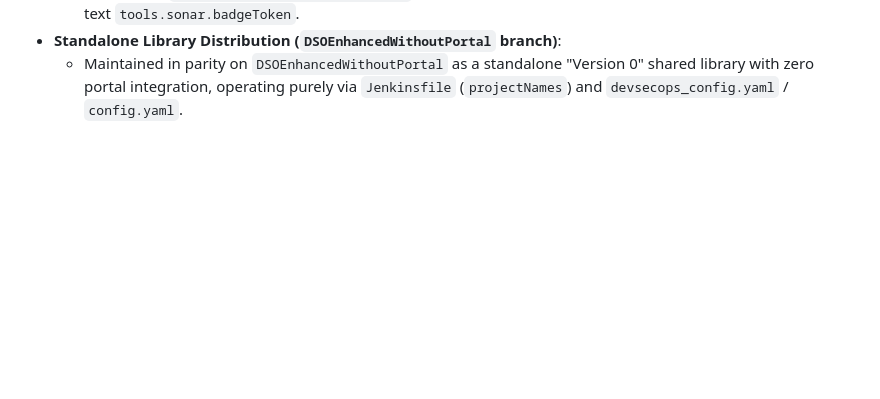
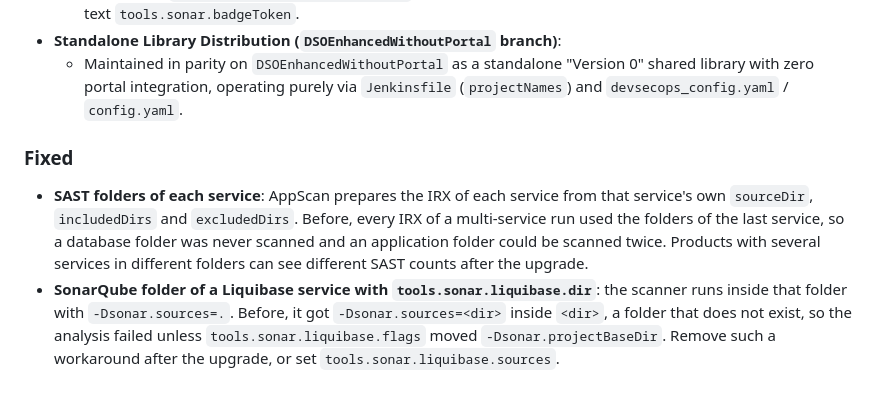
Before and after one commit to mateuszmatan/DSOEnhanced, a Markdown page: CHANGELOG.md, the part around the change. Drawn GitHub-style; blank space fills up the shorter version.

Commit message:
Record the SAST and SonarQube folder fixes in the changelog
Both change runs without a database block: AppScan now prepares the IRX
of each service from its own folders, and a Liquibase service with
tools.sonar.liquibase.dir is scanned with -Dsonar.sources=. inside that
folder.

Co-Authored-By: Claude Opus 5.5 <noreply@anthropic.com>
Claude-Session: https://claude.ai/code/session_01Lm9hkweU4wf343k2akQLLV

```diff
--- a/CHANGELOG.md
+++ b/CHANGELOG.md
@@ -48,3 +48,7 @@ All notable changes to the DSOEnhanced Jenkins Shared Library are documented in
   - Support for `tools.sonar.badgeCredentialsId` (Jenkins Secret text credential) as a secure alternative to plain-text `tools.sonar.badgeToken`.
 - **Standalone Library Distribution (`DSOEnhancedWithoutPortal` branch)**:
   - Maintained in parity on `DSOEnhancedWithoutPortal` as a standalone "Version 0" shared library with zero portal integration, operating purely via `Jenkinsfile` (`projectNames`) and `devsecops_config.yaml` / `config.yaml`.
+
+### Fixed
+- **SAST folders of each service**: AppScan prepares the IRX of each service from that service's own `sourceDir`, `includedDirs` and `excludedDirs`. Before, every IRX of a multi-service run used the folders of the last service, so a database folder was never scanned and an application folder could be scanned twice. Products with several services in different folders can see different SAST counts after the upgrade.
+- **SonarQube folder of a Liquibase service with `tools.sonar.liquibase.dir`**: the scanner runs inside that folder with `-Dsonar.sources=.`. Before, it got `-Dsonar.sources=<dir>` inside `<dir>`, a folder that does not exist, so the analysis failed unless `tools.sonar.liquibase.flags` moved `-Dsonar.projectBaseDir`. Remove such a workaround after the upgrade, or set `tools.sonar.liquibase.sources`.
```
